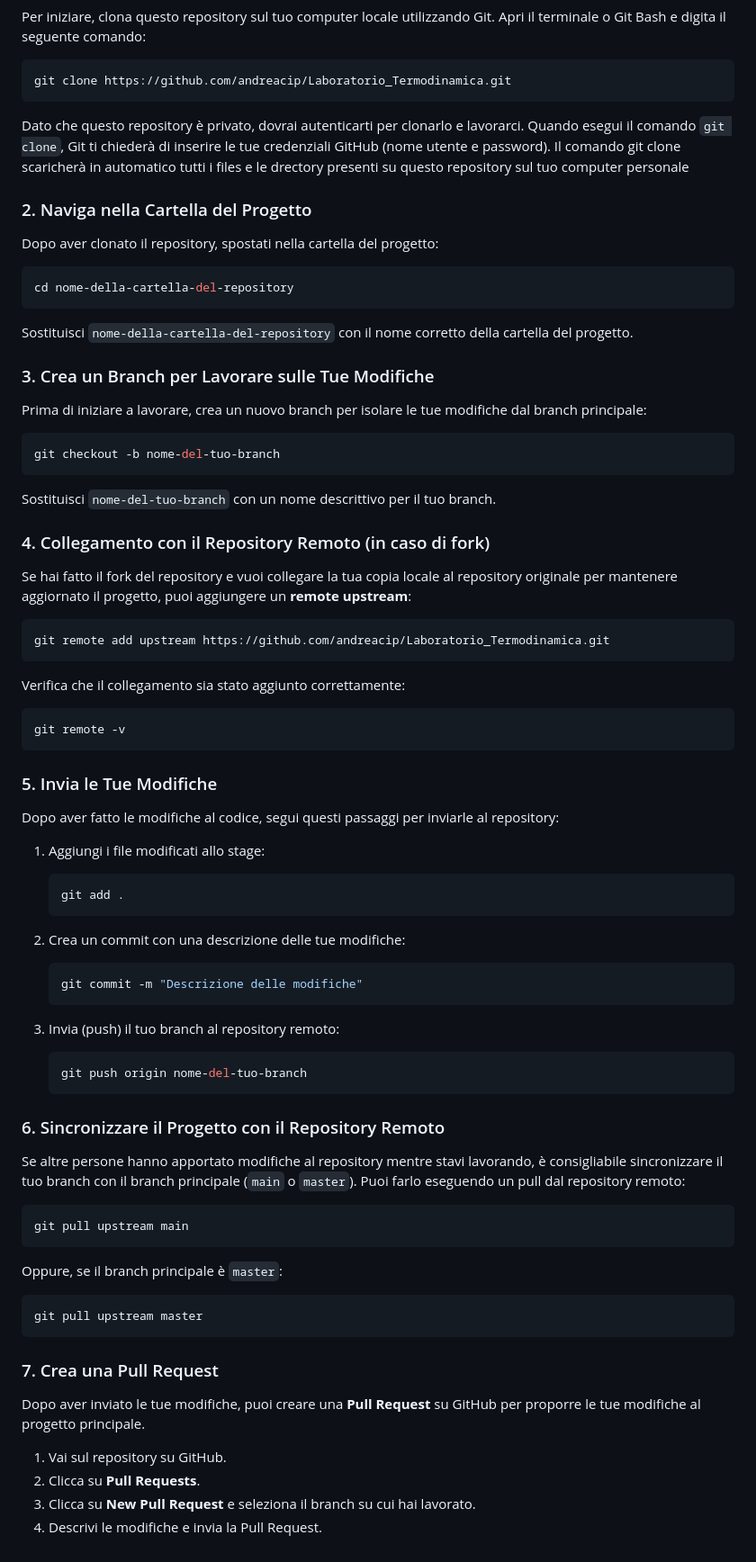
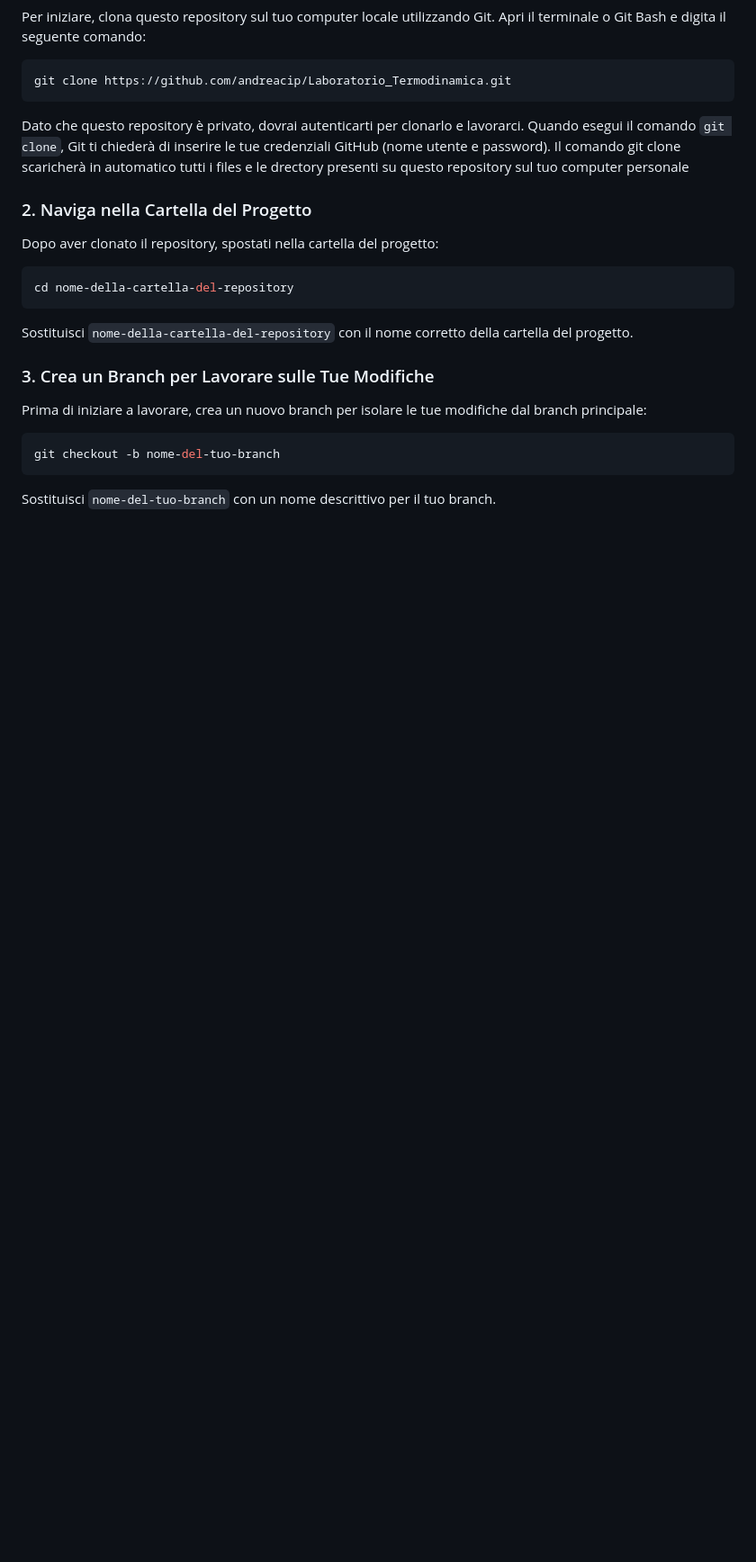
Before and after one commit to andreacip/Laboratorio_Termodinamica, a Markdown page: README.md, the part around the change. Shown: that part at 90% size. Rendered like a GitHub page; blank space fills up the shorter version.

Commit message:
modifica del file readme

````diff
--- a/README.md
+++ b/README.md
@@ -126,59 +126,3 @@ git checkout -b nome-del-tuo-branch
 ```
 
 Sostituisci `nome-del-tuo-branch` con un nome descrittivo per il tuo branch.
-
-### 4. Collegamento con il Repository Remoto (in caso di fork)
-
-Se hai fatto il fork del repository e vuoi collegare la tua copia locale al repository originale per mantenere aggiornato il progetto, puoi aggiungere un **remote upstream**:
-
-```bash
-git remote add upstream https://github.com/andreacip/Laboratorio_Termodinamica.git
-```
-
-Verifica che il collegamento sia stato aggiunto correttamente:
-
-```bash
-git remote -v
-```
-
-### 5. Invia le Tue Modifiche
-
-Dopo aver fatto le modifiche al codice, segui questi passaggi per inviarle al repository:
-
-1. Aggiungi i file modificati allo stage:
-   ```bash
-   git add .
-   ```
-
-2. Crea un commit con una descrizione delle tue modifiche:
-   ```bash
-   git commit -m "Descrizione delle modifiche"
-   ```
-
-3. Invia (push) il tuo branch al repository remoto:
-   ```bash
-   git push origin nome-del-tuo-branch
-   ```
-
-### 6. Sincronizzare il Progetto con il Repository Remoto
-
-Se altre persone hanno apportato modifiche al repository mentre stavi lavorando, è consigliabile sincronizzare il tuo branch con il branch principale (`main` o `master`). Puoi farlo eseguendo un pull dal repository remoto:
-
-```bash
-git pull upstream main
-```
-
-Oppure, se il branch principale è `master`:
-
-```bash
-git pull upstream master
-```
-
-### 7. Crea una Pull Request
-
-Dopo aver inviato le tue modifiche, puoi creare una **Pull Request** su GitHub per proporre le tue modifiche al progetto principale.
-
-1. Vai sul repository su GitHub.
-2. Clicca su **Pull Requests**.
-3. Clicca su **New Pull Request** e seleziona il branch su cui hai lavorato.
-4. Descrivi le modifiche e invia la Pull Request.
````
